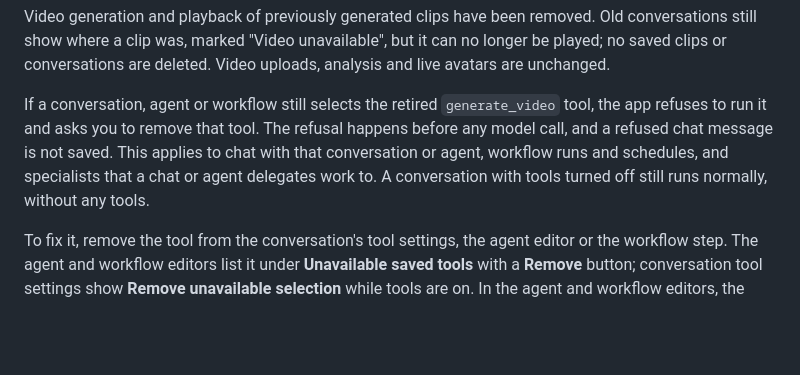
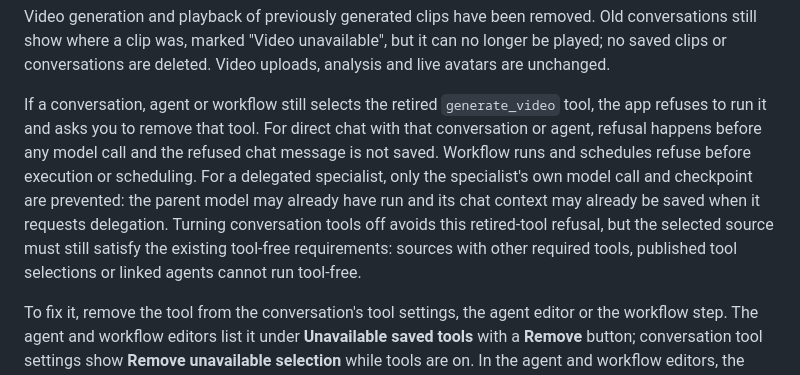
Before and after one commit to ian-t-adams/AI4IA, a Markdown page: docs/user-guide.md, the part around the change. Rendered like a GitHub page; blank space fills up the shorter version.

```diff
--- a/docs/user-guide.md
+++ b/docs/user-guide.md
@@ -489,10 +489,15 @@ uploads, analysis and live avatars are unchanged.
 
 If a conversation, agent or workflow still selects the retired
 `generate_video` tool, the app refuses to run it and asks you to remove that
-tool. The refusal happens before any model call, and a refused chat message is
-not saved. This applies to chat with that conversation or agent, workflow runs
-and schedules, and specialists that a chat or agent delegates work to. A
-conversation with tools turned off still runs normally, without any tools.
+tool. For direct chat with that conversation or agent, refusal happens before
+any model call and the refused chat message is not saved. Workflow runs and
+schedules refuse before execution or scheduling. For a delegated specialist,
+only the specialist's own model call and checkpoint are prevented: the parent
+model may already have run and its chat context may already be saved when it
+requests delegation. Turning conversation tools off avoids this retired-tool
+refusal, but the selected source must still satisfy the existing tool-free
+requirements: sources with other required tools, published tool selections or
+linked agents cannot run tool-free.
 
 To fix it, remove the tool from the conversation's tool settings, the agent
 editor or the workflow step. The agent and workflow editors list it under
```
Also changed, not shown: docs/runbooks/deployment.md (+10 -5 lines).
